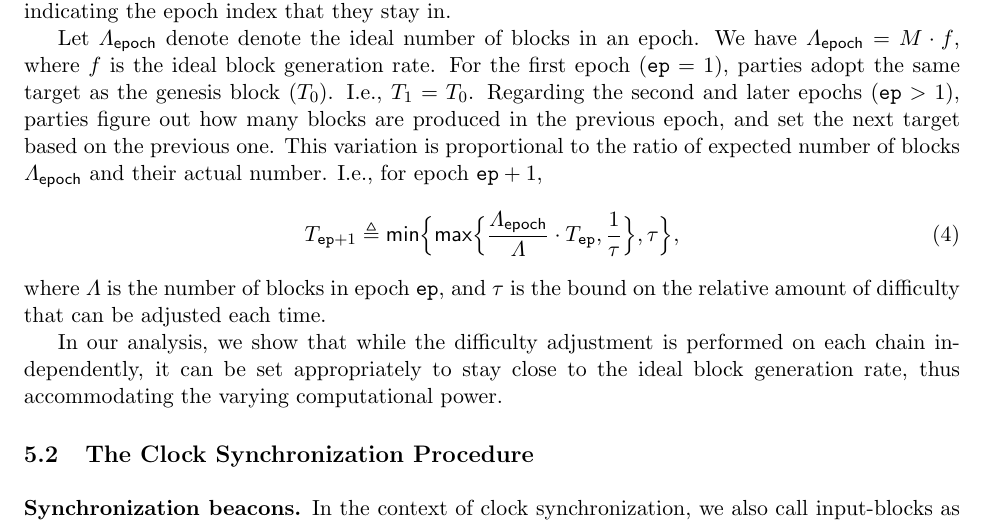
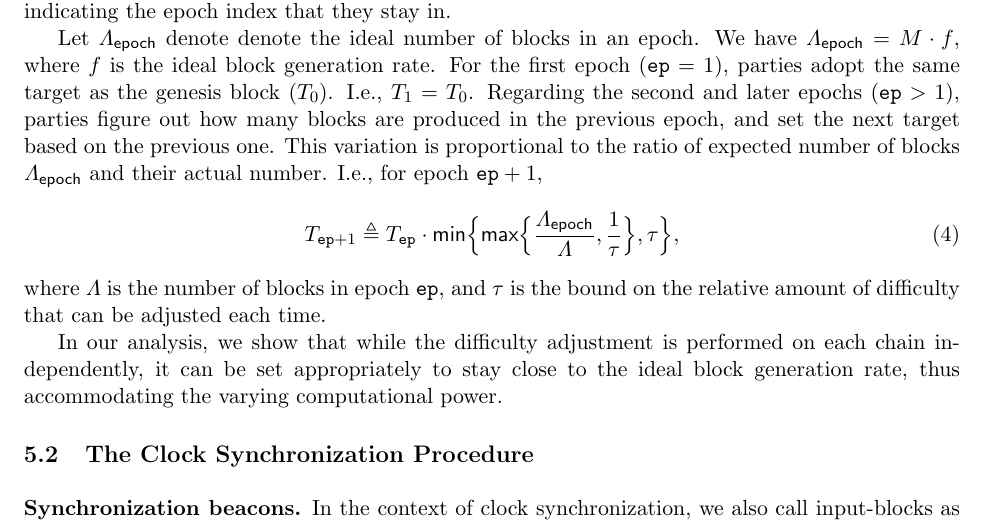
Before and after one commit to InfiniteSynthesis/self-sufficient-smr, a LaTeX paper (main.tex, which reads content/permissionless-smr/parallel-chain-scheme.tex): part of page 31 of 68, cut so that both start at the same text. Compiled offline with pdfLaTeX.

Commit message:
Docs: Fix target recalculation formula

```diff
--- a/content/permissionless-smr/parallel-chain-scheme.tex
+++ b/content/permissionless-smr/parallel-chain-scheme.tex
@@ -213,7 +213,7 @@ This variation is proportional to the ratio of expected number of blocks $\varLa
 I.e., for epoch $\epoch + 1$,
 %
 \begin{equation} \label{eq:target-recalc}
-      T_{\epoch + 1} \triangleq \min \Big\{ \max \Big\{ \frac{\varLambda_{\mathsf{epoch}}}{\varLambda} \cdot T_{\epoch}, \frac{1}{\tau} \Big\}, \tau \Big\},
+      T_{\epoch + 1} \triangleq T_{\epoch} \cdot  \min \Big\{ \max \Big\{ \frac{\varLambda_{\mathsf{epoch}}}{\varLambda}, \frac{1}{\tau} \Big\}, \tau \Big\},
 \end{equation}
 %
 where $\varLambda$ is the number of blocks in epoch \epoch, and $\tau$ is the bound on the relative amount of difficulty that can be adjusted each time.
```
